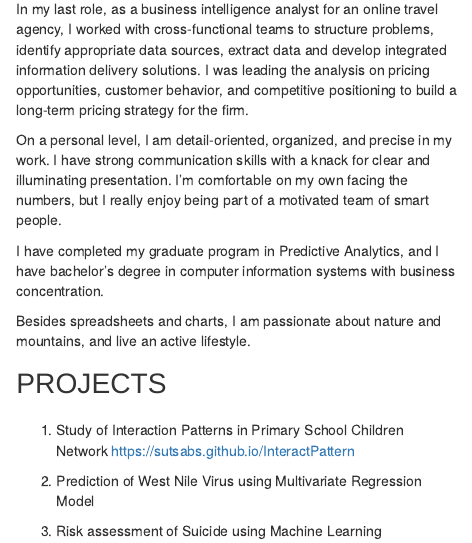
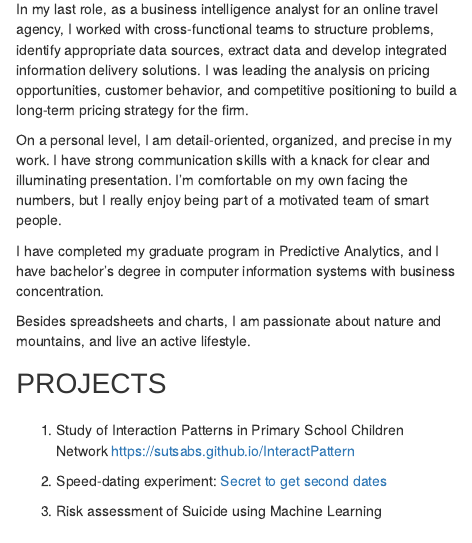
Before and after one commit to CrumpLab/LabJournalWebsite, an R Markdown document (index.Rmd): the page in a window 1100 px wide, from 560 px down. Rendered offline with R 4.5, knitr and Pandoc, with nearby package versions.

Commit message:
speed dating

```diff
--- a/index.Rmd
+++ b/index.Rmd
@@ -50,7 +50,7 @@ Besides spreadsheets and charts, I am passionate about nature and mountains, and
 
 1. Study of Interaction Patterns in Primary School Children Network [https://sutsabs.github.io/InteractPattern](https://sutsabs.github.io/InteractPattern)
 
-2. Prediction of West Nile Virus using Multivariate Regression Model
+2. Speed-dating experiment: <a href = "https://sutsabs.github.io/speed-dating/">Secret to get second dates</a>
 
 3. Risk assessment of Suicide using Machine Learning
 
```
Also changed, not shown: 1 other file.
